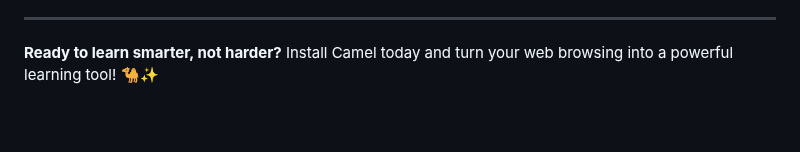
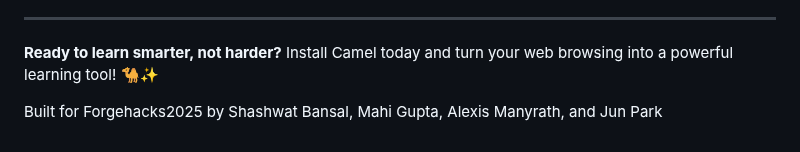
Before and after one commit to shashwatba/Camel2.0, a Markdown page: README.md, the part around the change. GitHub-like rendering; blank space fills up the shorter version.

Commit message:
Update README.md
add creds

```diff
--- a/README.md
+++ b/README.md
@@ -144,3 +144,5 @@ I would love to hear any thoughts!
 ---
 
 **Ready to learn smarter, not harder?** Install Camel today and turn your web browsing into a powerful learning tool! 🐪✨
+
+Built for Forgehacks2025 by Shashwat Bansal, Mahi Gupta, Alexis Manyrath, and Jun Park
```
